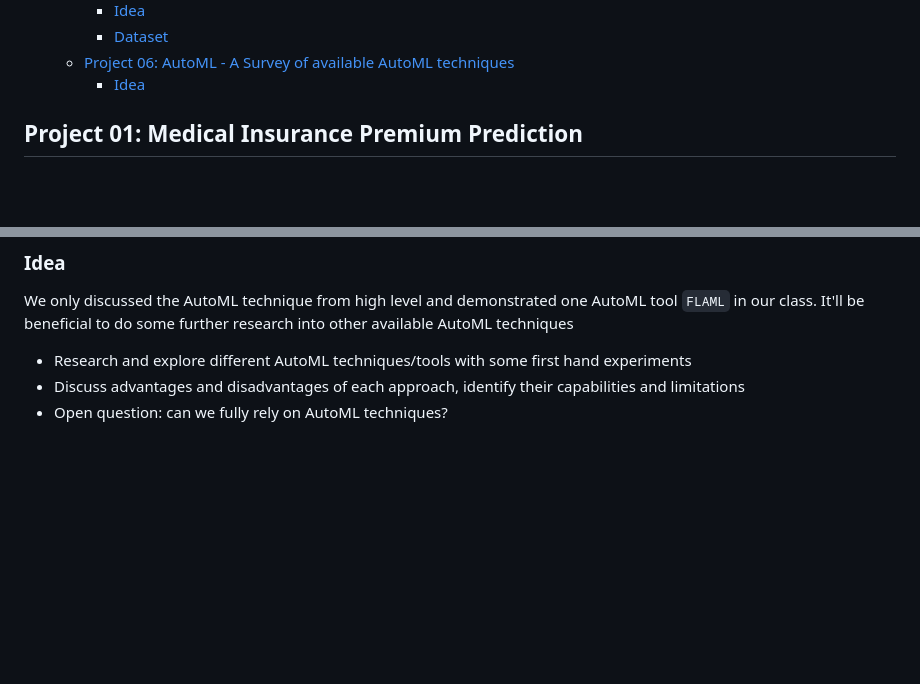
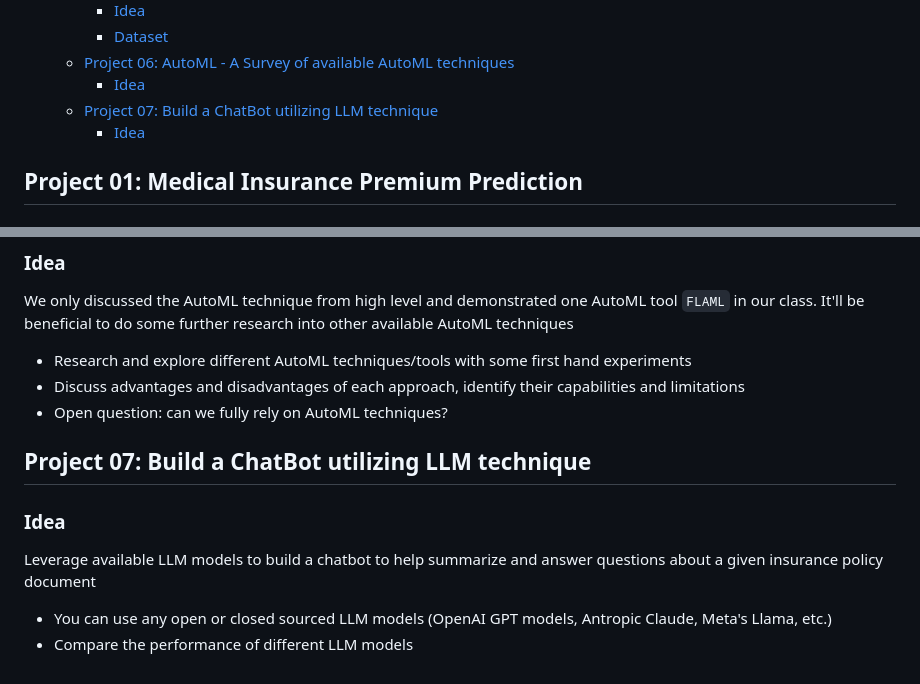
Before and after one commit to xiangshiyin/machine-learning-for-actuarial-science, a Markdown page: 2025-spring/final/topics.md, 2 parts joined by grey strips. GitHub-like rendering; blank space fills up the shorter version.

Commit message:
new topic

```diff
--- a/2025-spring/final/topics.md
+++ b/2025-spring/final/topics.md
@@ -21,6 +21,8 @@
     - [Dataset](#dataset-4)
   - [Project 06: AutoML - A Survey of available AutoML techniques](#project-06-automl---a-survey-of-available-automl-techniques)
     - [Idea](#idea-5)
+  - [Project 07: Build a ChatBot utilizing LLM technique](#project-07-build-a-chatbot-utilizing-llm-technique)
+    - [Idea](#idea-6)
 
 
 ## Project 01: Medical Insurance Premium Prediction
@@ -120,3 +122,9 @@ We only discussed the AutoML technique from high level and demonstrated one Auto
 - Research and explore different AutoML techniques/tools with some first hand experiments
 - Discuss advantages and disadvantages of each approach, identify their capabilities and limitations
 - Open question: can we fully rely on AutoML techniques?
+
+## Project 07: Build a ChatBot utilizing LLM technique
+### Idea
+Leverage available LLM models to build a chatbot to help summarize and answer questions about a given insurance policy document
+- You can use any open or closed sourced LLM models (OpenAI GPT models, Antropic Claude, Meta's Llama, etc.)
+- Compare the performance of different LLM models
```
